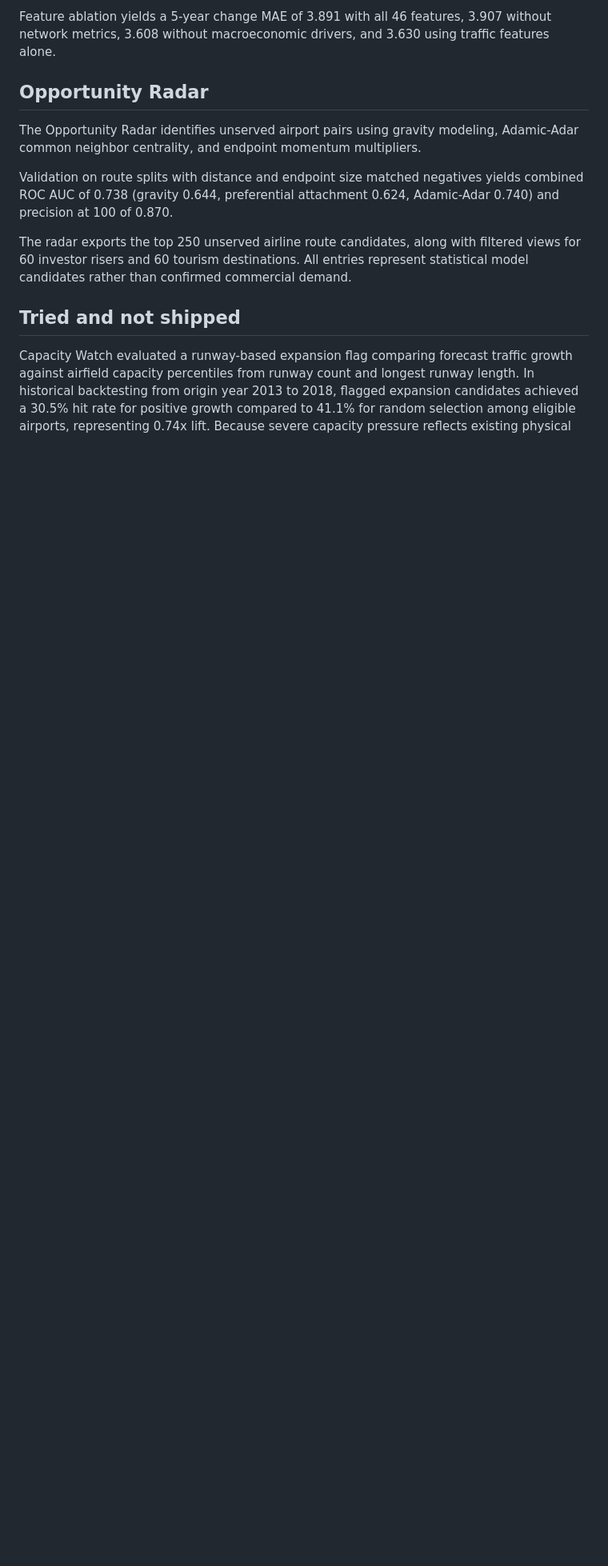
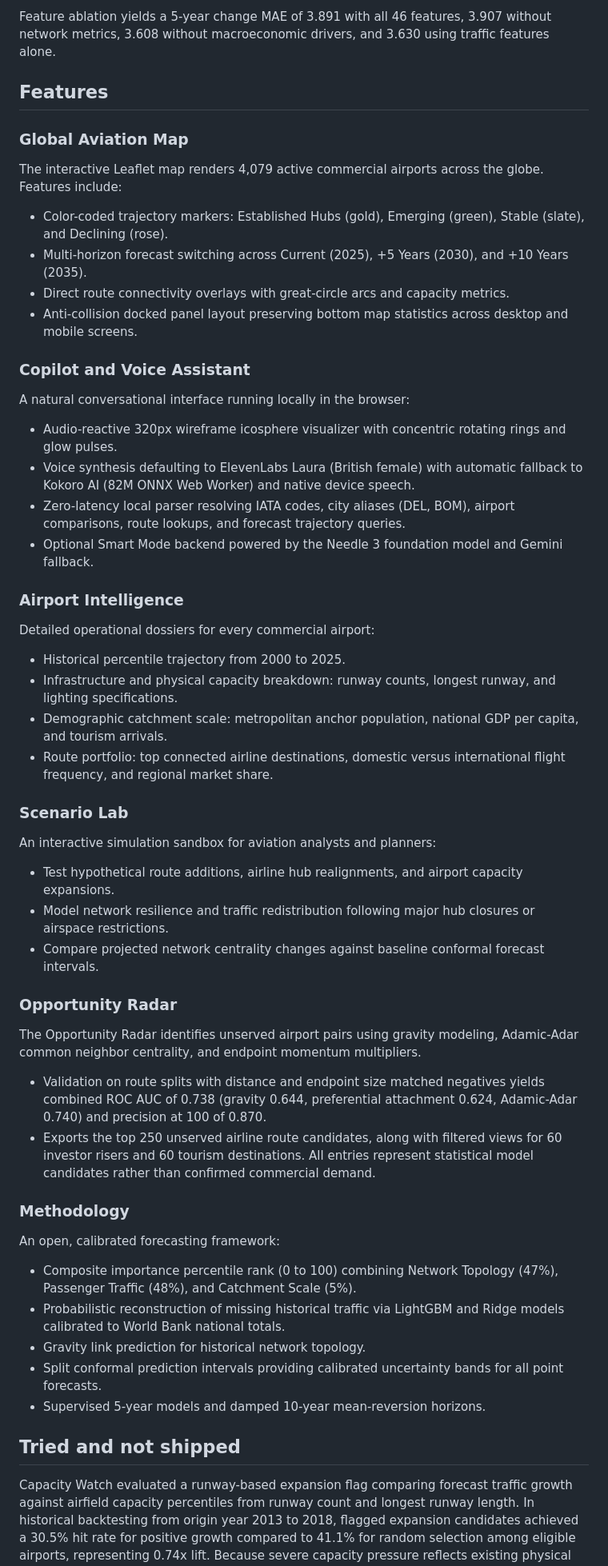
Before and after one commit to park-bit/skyline-index, a Markdown page: README.md, the part around one of its changes. Shown at 80% size. GitHub-like rendering; blank space fills up the shorter version.

Commit message:
docs: update repository layout, features, and pipeline instructions in README

```diff
--- a/README.md
+++ b/README.md
@@ -106,13 +108,47 @@ Predicted class shares:
 
 Feature ablation yields a 5-year change MAE of 3.891 with all 46 features, 3.907 without network metrics, 3.608 without macroeconomic drivers, and 3.630 using traffic features alone.
 
-## Opportunity Radar
+## Features
 
+### Global Aviation Map
+The interactive Leaflet map renders 4,079 active commercial airports across the globe. Features include:
+- Color-coded trajectory markers: Established Hubs (gold), Emerging (green), Stable (slate), and Declining (rose).
+- Multi-horizon forecast switching across Current (2025), +5 Years (2030), and +10 Years (2035).
+- Direct route connectivity overlays with great-circle arcs and capacity metrics.
+- Anti-collision docked panel layout preserving bottom map statistics across desktop and mobile screens.
+
+### Copilot and Voice Assistant
+A natural conversational interface running locally in the browser:
+- Audio-reactive 320px wireframe icosphere visualizer with concentric rotating rings and glow pulses.
+- Voice synthesis defaulting to ElevenLabs Laura (British female) with automatic fallback to Kokoro AI (82M ONNX Web Worker) and native device speech.
+- Zero-latency local parser resolving IATA codes, city aliases (DEL, BOM), airport comparisons, route lookups, and forecast trajectory queries.
+- Optional Smart Mode backend powered by the Needle 3 foundation model and Gemini fallback.
+
+### Airport Intelligence
+Detailed operational dossiers for every commercial airport:
+- Historical percentile trajectory from 2000 to 2025.
+- Infrastructure and physical capacity breakdown: runway counts, longest runway, and lighting specifications.
+- Demographic catchment scale: metropolitan anchor population, national GDP per capita, and tourism arrivals.
+- Route portfolio: top connected airline destinations, domestic versus international flight frequency, and regional market share.
+
+### Scenario Lab
+An interactive simulation sandbox for aviation analysts and planners:
+- Test hypothetical route additions, airline hub realignments, and airport capacity expansions.
+- Model network resilience and traffic redistribution following major hub closures or airspace restrictions.
+- Compare projected network centrality changes against baseline conformal forecast intervals.
+
+### Opportunity Radar
 The Opportunity Radar identifies unserved airport pairs using gravity modeling, Adamic-Adar common neighbor centrality, and endpoint momentum multipliers.
+- Validation on route splits with distance and endpoint size matched negatives yields combined ROC AUC of 0.738 (gravity 0.644, preferential attachment 0.624, Adamic-Adar 0.740) and precision at 100 of 0.870.
+- Exports the top 250 unserved airline route candidates, along with filtered views for 60 investor risers and 60 tourism destinations. All entries represent statistical model candidates rather than confirmed commercial demand.
 
-Validation on route splits with distance and endpoint size matched negatives yields combined ROC AUC of 0.738 (gravity 0.644, preferential attachment 0.624, Adamic-Adar 0.740) and precision at 100 of 0.870.
-
-The radar exports the top 250 unserved airline route candidates, along with filtered views for 60 investor risers and 60 tourism destinations. All entries represent statistical model candidates rather than confirmed commercial demand.
+### Methodology
+An open, calibrated forecasting framework:
+- Composite importance percentile rank (0 to 100) combining Network Topology (47%), Passenger Traffic (48%), and Catchment Scale (5%).
+- Probabilistic reconstruction of missing historical traffic via LightGBM and Ridge models calibrated to World Bank national totals.
+- Gravity link prediction for historical network topology.
+- Split conformal prediction intervals providing calibrated uncertainty bands for all point forecasts.
+- Supervised 5-year models and damped 10-year mean-reversion horizons.
 
 ## Tried and not shipped
 
```
Also changed, not shown: other parts of README.md (+7 -3 lines).
